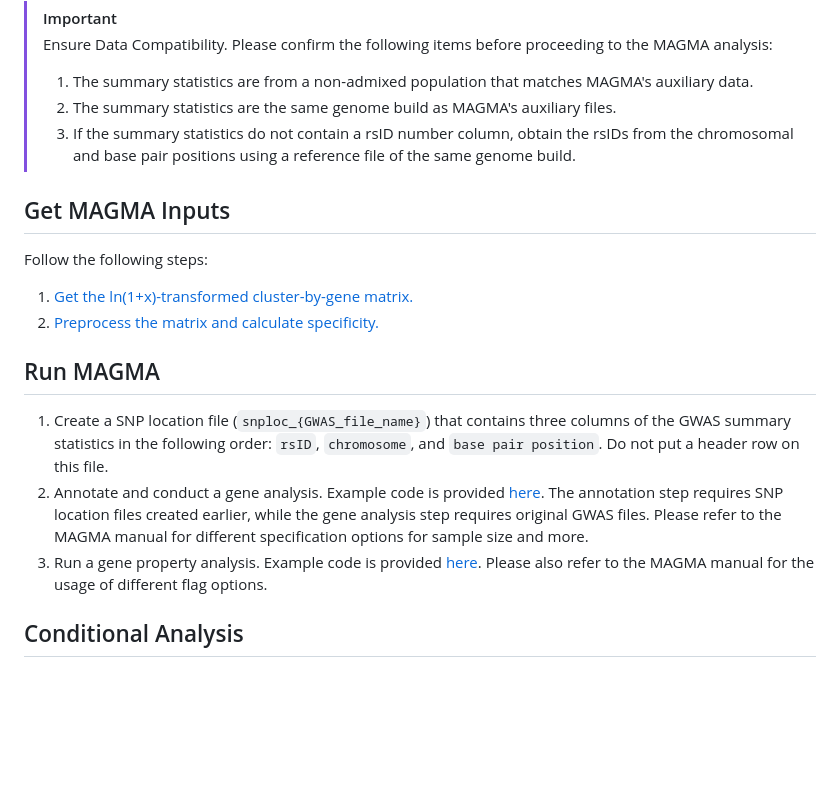
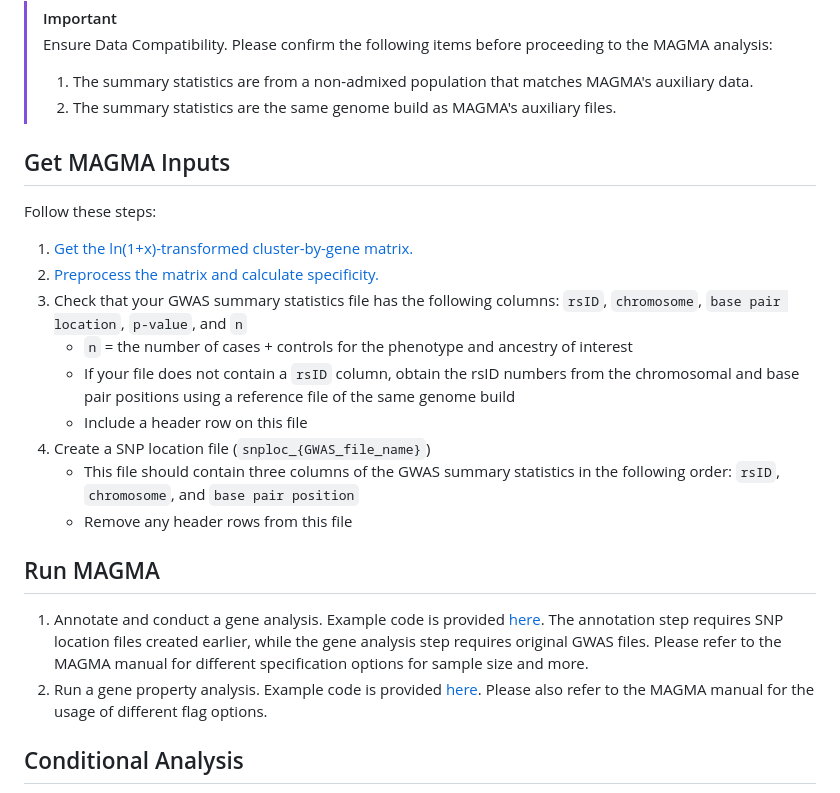
Before and after one commit to Integrative-Mental-Health-Lab/linking_cell_types_to_brain_phenotypes, a Markdown page: README.md, the part around the change. Rendered like a GitHub page; blank space fills up the shorter version.

```diff
--- a/README.md
+++ b/README.md
@@ -41,18 +41,23 @@ Before running the analysis, please ensure that you have the following software
 > Ensure Data Compatibility. Please confirm the following items before proceeding to the MAGMA analysis:
 > 1. The summary statistics are from a non-admixed population that matches MAGMA's auxiliary data.
 > 2. The summary statistics are the same genome build as MAGMA's auxiliary files.
-> 3. If the summary statistics do not contain a rsID number column, obtain the rsIDs from the chromosomal and base pair positions using a reference file of the same genome build.
 
 ## Get MAGMA Inputs
-Follow the following steps:
+Follow these steps:
 1. [Get the ln(1+x)-transformed cluster-by-gene matrix.](Preprocessing_Siletti/create_matrices/Siletti_create_L2-log_dataset.py)
 2. [Preprocess the matrix and calculate specificity.](Preprocessing_Siletti/create_magma_inputs/get_Siletti_continuous_input.md)
+3. Check that your GWAS summary statistics file has the following columns: `rsID`, `chromosome`, `base pair location`, `p-value`, and `n`
+   - `n` = the number of cases + controls for the phenotype and ancestry of interest
+   - If your file does not contain a `rsID` column, obtain the rsID numbers from the chromosomal and base pair positions using a reference file of the same genome build
+   - Include a header row on this file
+4. Create a SNP location file (`snploc_{GWAS_file_name}`)
+   - This file should contain three columns of the GWAS summary statistics in the following order: `rsID`, `chromosome`, and `base pair position`
+   - Remove any header rows from this file
 
 ## Run MAGMA
-1. Create a SNP location file (`snploc_{GWAS_file_name}`) that contains three columns of the GWAS summary statistics in the following order: `rsID`, `chromosome`, and `base pair position`. Do not put a header row on this file.
-2. Annotate and conduct a gene analysis.
+1. Annotate and conduct a gene analysis.
      Example code is provided [here](MAGMA/1.annotationAndGeneAnalysis.sh). The annotation step requires SNP location files created earlier, while the gene analysis step requires original GWAS files. Please refer to the MAGMA manual for different specification options for sample size and more.
-4. Run a gene property analysis.
+2. Run a gene property analysis.
      Example code is provided [here](MAGMA/2.genePropertyAnalysis.sh). Please also refer to the MAGMA manual for the usage of different flag options.
 
 ## Conditional Analysis
```
